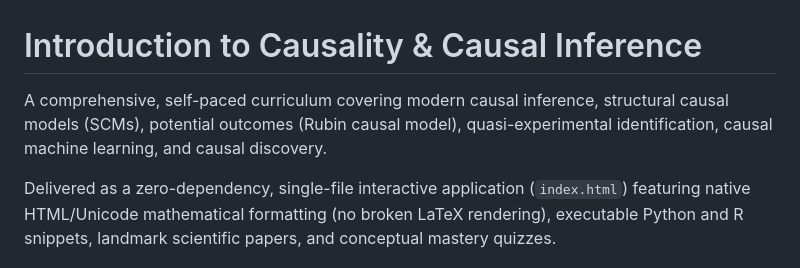
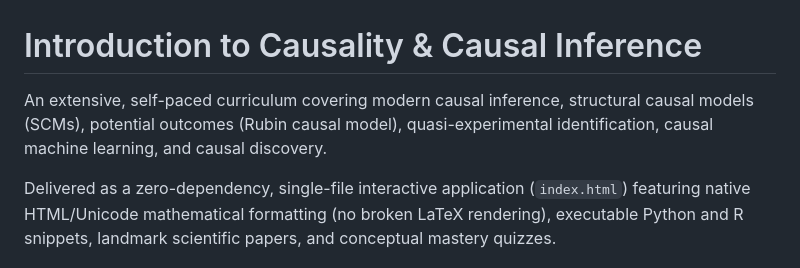
Before and after one commit to mshreyes/intro-to-causality, a Markdown page: README.md, the part around the change. Rendered like a GitHub page.

```diff
--- a/README.md
+++ b/README.md
@@ -1,6 +1,6 @@
 # Introduction to Causality & Causal Inference
 
-A comprehensive, self-paced curriculum covering modern causal inference, structural causal models (SCMs), potential outcomes (Rubin causal model), quasi-experimental identification, causal machine learning, and causal discovery.
+An extensive, self-paced curriculum covering modern causal inference, structural causal models (SCMs), potential outcomes (Rubin causal model), quasi-experimental identification, causal machine learning, and causal discovery.
 
 Delivered as a zero-dependency, single-file interactive application (`index.html`) featuring native HTML/Unicode mathematical formatting (no broken LaTeX rendering), executable Python and R snippets, landmark scientific papers, and conceptual mastery quizzes.
 
```
